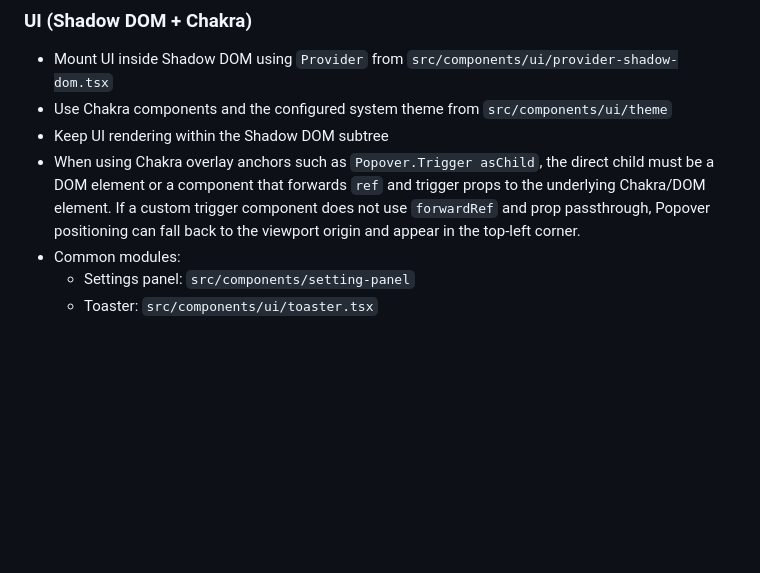
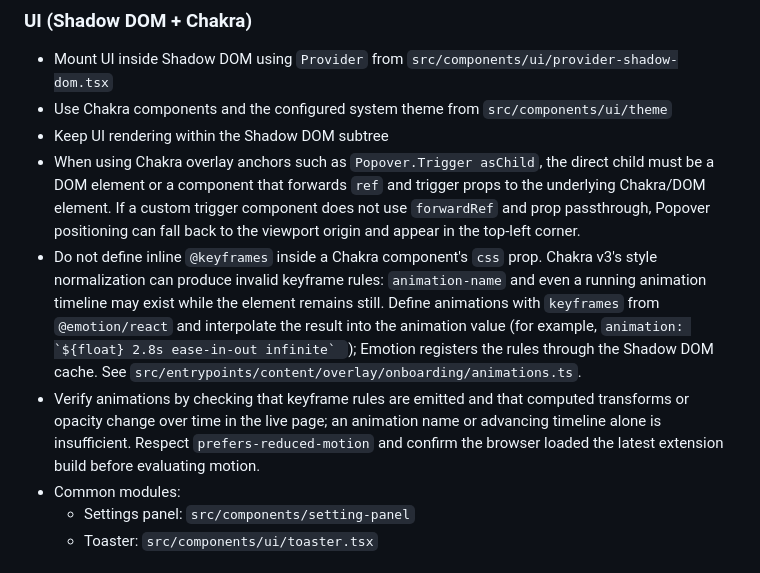
Before and after one commit to RonkTsang/gemini-chat-extension, a Markdown page: AGENTS.md, the part around the change. Rendered like a GitHub page; blank space fills up the shorter version.

Commit message:
docs(agents): add guidelines for Chakra animations and verification

```diff
--- a/AGENTS.md
+++ b/AGENTS.md
@@ -127,6 +127,8 @@ Verifies all locale files against English base.
 - Use Chakra components and the configured system theme from `src/components/ui/theme`
 - Keep UI rendering within the Shadow DOM subtree
 - When using Chakra overlay anchors such as `Popover.Trigger asChild`, the direct child must be a DOM element or a component that forwards `ref` and trigger props to the underlying Chakra/DOM element. If a custom trigger component does not use `forwardRef` and prop passthrough, Popover positioning can fall back to the viewport origin and appear in the top-left corner.
+- Do not define inline `@keyframes` inside a Chakra component's `css` prop. Chakra v3's style normalization can produce invalid keyframe rules: `animation-name` and even a running animation timeline may exist while the element remains still. Define animations with `keyframes` from `@emotion/react` and interpolate the result into the animation value (for example, ``animation: `${float} 2.8s ease-in-out infinite` ``); Emotion registers the rules through the Shadow DOM cache. See `src/entrypoints/content/overlay/onboarding/animations.ts`.
+- Verify animations by checking that keyframe rules are emitted and that computed transforms or opacity change over time in the live page; an animation name or advancing timeline alone is insufficient. Respect `prefers-reduced-motion` and confirm the browser loaded the latest extension build before evaluating motion.
 - Common modules:
   - Settings panel: `src/components/setting-panel`
   - Toaster: `src/components/ui/toaster.tsx`
```
